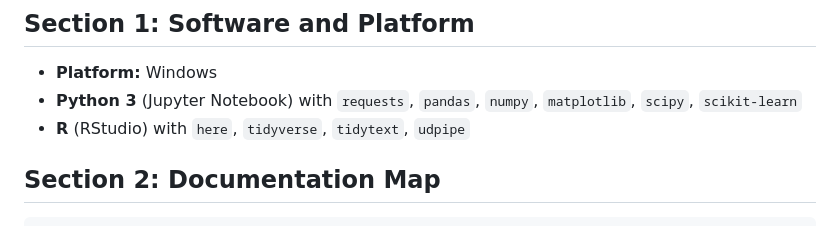
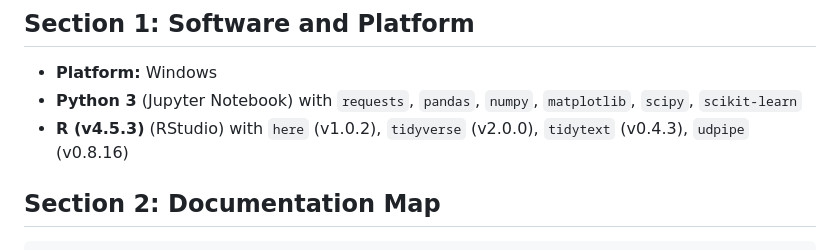
Before and after one commit to Thieron/DS-4002-group-01, a Markdown page: project1/README.md, the part around the change. Drawn GitHub-style.

Commit message:
Revise R version and R package details in README
Updated R version and R package versions in README.

```diff
--- a/project1/README.md
+++ b/project1/README.md
@@ -15,7 +15,7 @@ This folder contains the data, code, and outputs for Project 1. We collected Pok
 
 - **Platform:** Windows
 - **Python 3** (Jupyter Notebook) with `requests`, `pandas`, `numpy`, `matplotlib`, `scipy`, `scikit-learn`
-- **R** (RStudio) with `here`, `tidyverse`, `tidytext`, `udpipe`
+- **R (v4.5.3)** (RStudio) with `here` (v1.0.2), `tidyverse` (v2.0.0), `tidytext` (v0.4.3), `udpipe` (v0.8.16)
 
 ## Section 2: Documentation Map
 
```
